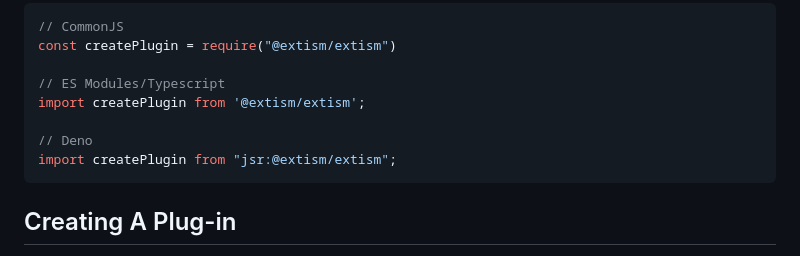
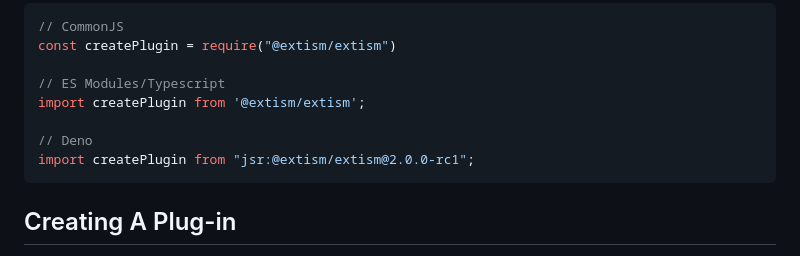
Before and after one commit to extism/js-sdk, a Markdown page: README.md, the part around the change. GitHub-like rendering.

````diff
--- a/README.md
+++ b/README.md
@@ -50,7 +50,7 @@ const createPlugin = require("@extism/extism")
 import createPlugin from '@extism/extism';
 
 // Deno
-import createPlugin from "jsr:@extism/extism";
+import createPlugin from "jsr:@extism/extism@2.0.0-rc1";
 ```
 
 ## Creating A Plug-in
````
